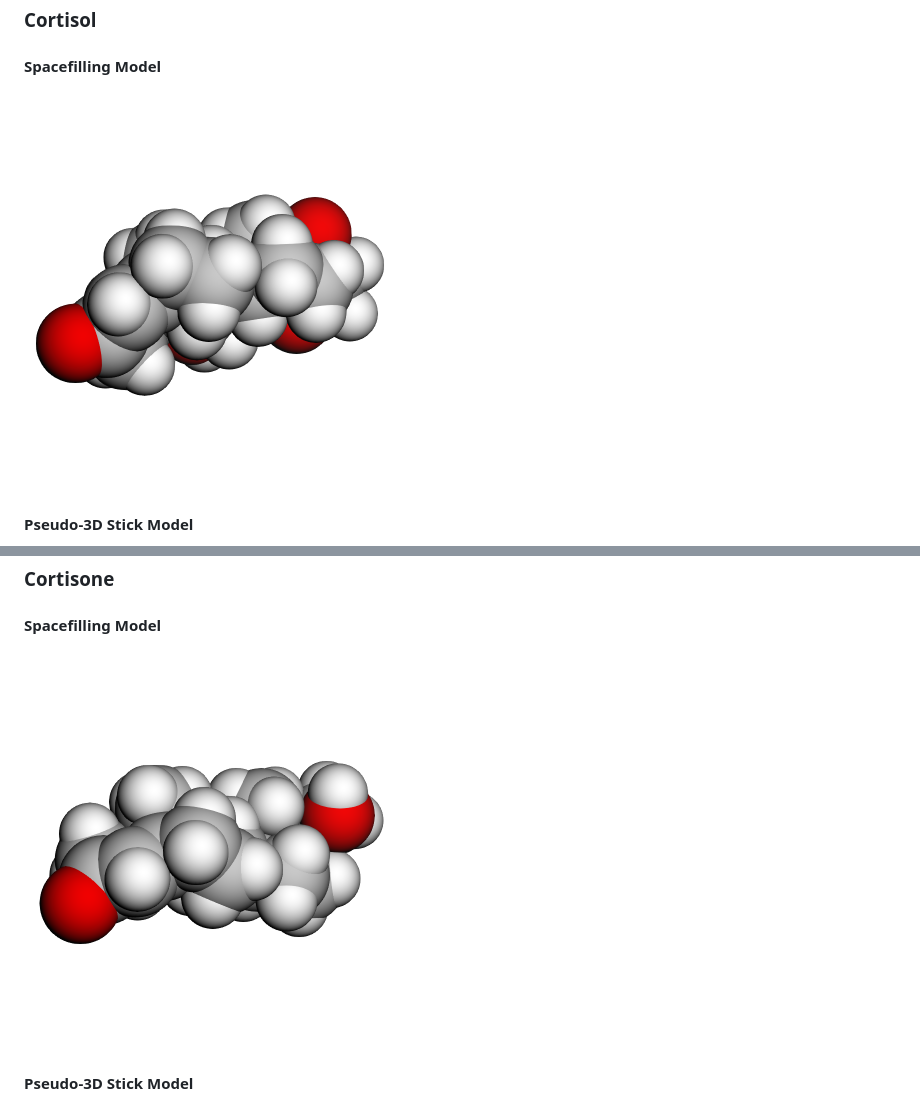
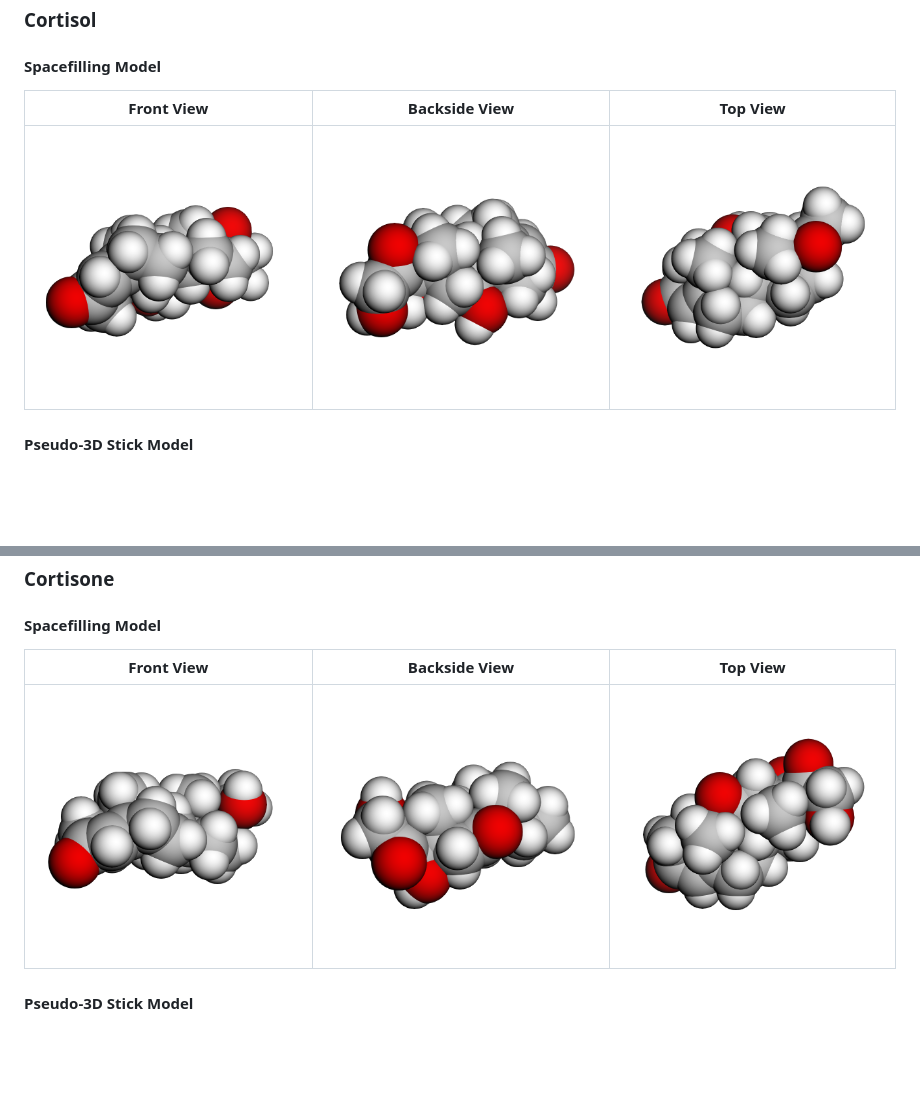
Before and after one commit to chatelao/cortisX, a Markdown page: REPORT.md, 2 parts joined by grey strips. GitHub-like rendering; pictures changed too: output/images/cortisol_spacefilling_backside.png (added), output/images/cortisol_spacefilling_top.png (added), output/images/cortisone_spacefilling_backside.png (added); blank space fills up the shorter version.

```diff
--- a/REPORT.md
+++ b/REPORT.md
@@ -14,14 +14,18 @@
 
 ### Cortisol
 #### Spacefilling Model
-![Cortisol Spacefilling](output/images/cortisol_spacefilling.png)
+| Front View | Backside View | Top View |
+| :---: | :---: | :---: |
+| ![Cortisol Front](output/images/cortisol_spacefilling.png) | ![Cortisol Backside](output/images/cortisol_spacefilling_backside.png) | ![Cortisol Top](output/images/cortisol_spacefilling_top.png) |
 
 #### Pseudo-3D Stick Model
 ![Cortisol 3D](output/images/cortisol_3d.png)
 
 ### Cortisone
 #### Spacefilling Model
-![Cortisone Spacefilling](output/images/cortisone_spacefilling.png)
+| Front View | Backside View | Top View |
+| :---: | :---: | :---: |
+| ![Cortisone Front](output/images/cortisone_spacefilling.png) | ![Cortisone Backside](output/images/cortisone_spacefilling_backside.png) | ![Cortisone Top](output/images/cortisone_spacefilling_top.png) |
 
 #### Pseudo-3D Stick Model
 ![Cortisone 3D](output/images/cortisone_3d.png)
```
Also changed, not shown: src/templates/report_template.md (+6 -2 lines), 4 other files.
